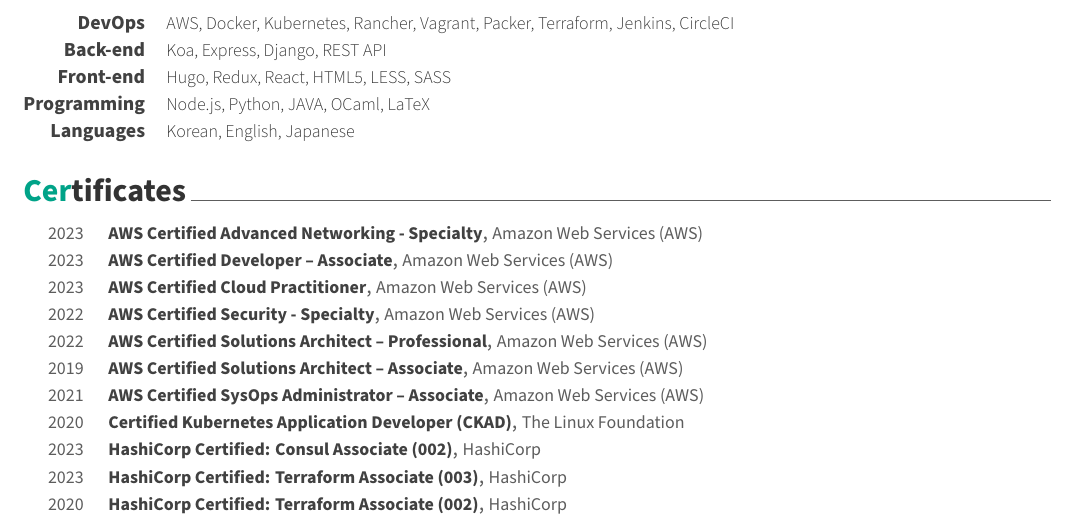
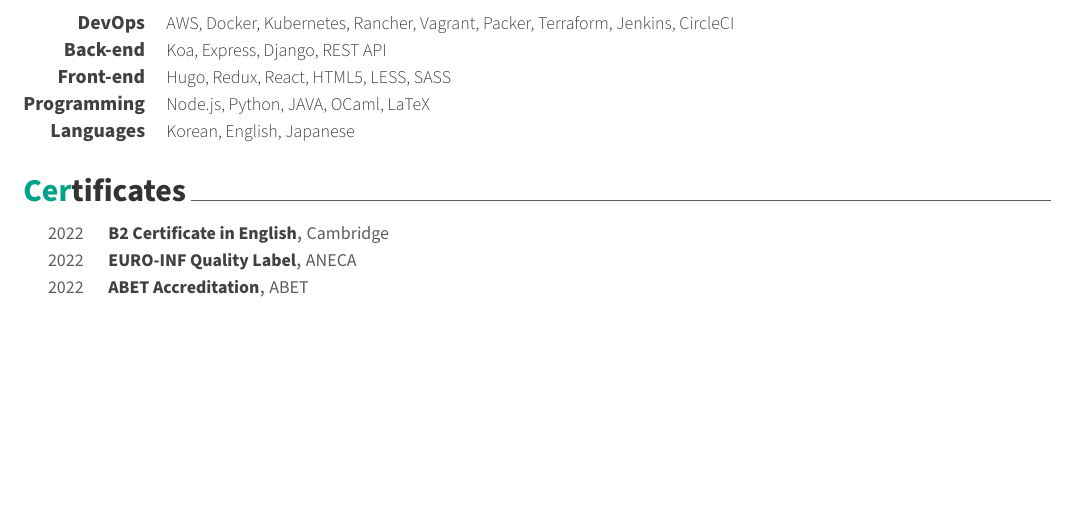
Before and after one commit to Stoneerr/cv-computer-engineer, a LaTeX CV (cv.tex, which reads cv/certificates.tex): part of page 2 of 2, cut so that both start at the same text, the shorter picture padded with empty space. Compiled offline with XeLaTeX.

Commit message:
feat: update certificates

```diff
--- a/cv/certificates.tex
+++ b/cv/certificates.tex
@@ -11,80 +11,24 @@
 
 %---------------------------------------------------------
     \cvhonor
-    {AWS Certified Advanced Networking - Specialty} % Name
-    {Amazon Web Services (AWS)} % Issuer
-    {} % Credential ID
-    {2023} % Date(s)
-
-%---------------------------------------------------------
-  \cvhonor
-    {AWS Certified Developer – Associate} % Name
-    {Amazon Web Services (AWS)} % Issuer
-    {} % Credential ID
-    {2023} % Date(s)
-
-%---------------------------------------------------------
-  \cvhonor
-    {AWS Certified Cloud Practitioner} % Name
-    {Amazon Web Services (AWS)} % Issuer
-    {} % Credential ID
-    {2023} % Date(s)
-
-%---------------------------------------------------------
-  \cvhonor
-    {AWS Certified Security - Specialty} % Name
-    {Amazon Web Services (AWS)} % Issuer
+    {B2 Certificate in English} % Name
+    {Cambridge} % Issuer
     {} % Credential ID
     {2022} % Date(s)
 
 %---------------------------------------------------------
 \cvhonor
-    {AWS Certified Solutions Architect – Professional} % Name
-    {Amazon Web Services (AWS)} % Issuer
+  {EURO-INF Quality Label} % Name
+  {ANECA} % Issuer
   {} % Credential ID
   {2022} % Date(s)
 
 %---------------------------------------------------------
 \cvhonor
-    {AWS Certified Solutions Architect – Associate} % Name
-    {Amazon Web Services (AWS)} % Issuer
+  {ABET Accreditation} % Name
+  {ABET} % Issuer
   {} % Credential ID
-    {2019} % Date(s)
-
-%---------------------------------------------------------
-  \cvhonor
-    {AWS Certified SysOps Administrator – Associate} % Name
-    {Amazon Web Services (AWS)} % Issuer
-    {} % Credential ID
-    {2021} % Date(s)
-
-%---------------------------------------------------------
-  \cvhonor
-    {Certified Kubernetes Application Developer (CKAD)} % Name
-    {The Linux Foundation} % Issuer
-    {} % Credential ID
-    {2020} % Date(s)
-
-%---------------------------------------------------------
-  \cvhonor
-    {HashiCorp Certified: Consul Associate (002)} % Name
-    {HashiCorp} % Issuer
-    {} % Credential ID
-    {2023} % Date(s)
-
-%---------------------------------------------------------
-  \cvhonor
-    {HashiCorp Certified: Terraform Associate (003)} % Name
-    {HashiCorp} % Issuer
-    {} % Credential ID
-    {2023} % Date(s)
-
-%---------------------------------------------------------
-  \cvhonor
-    {HashiCorp Certified: Terraform Associate (002)} % Name
-    {HashiCorp} % Issuer
-    {} % Credential ID
-    {2020} % Date(s)
+  {2022} % Date(s)
 
 %---------------------------------------------------------
 \end{cvhonors}
```
Lines whose indentation alone changed are shown as unchanged.
